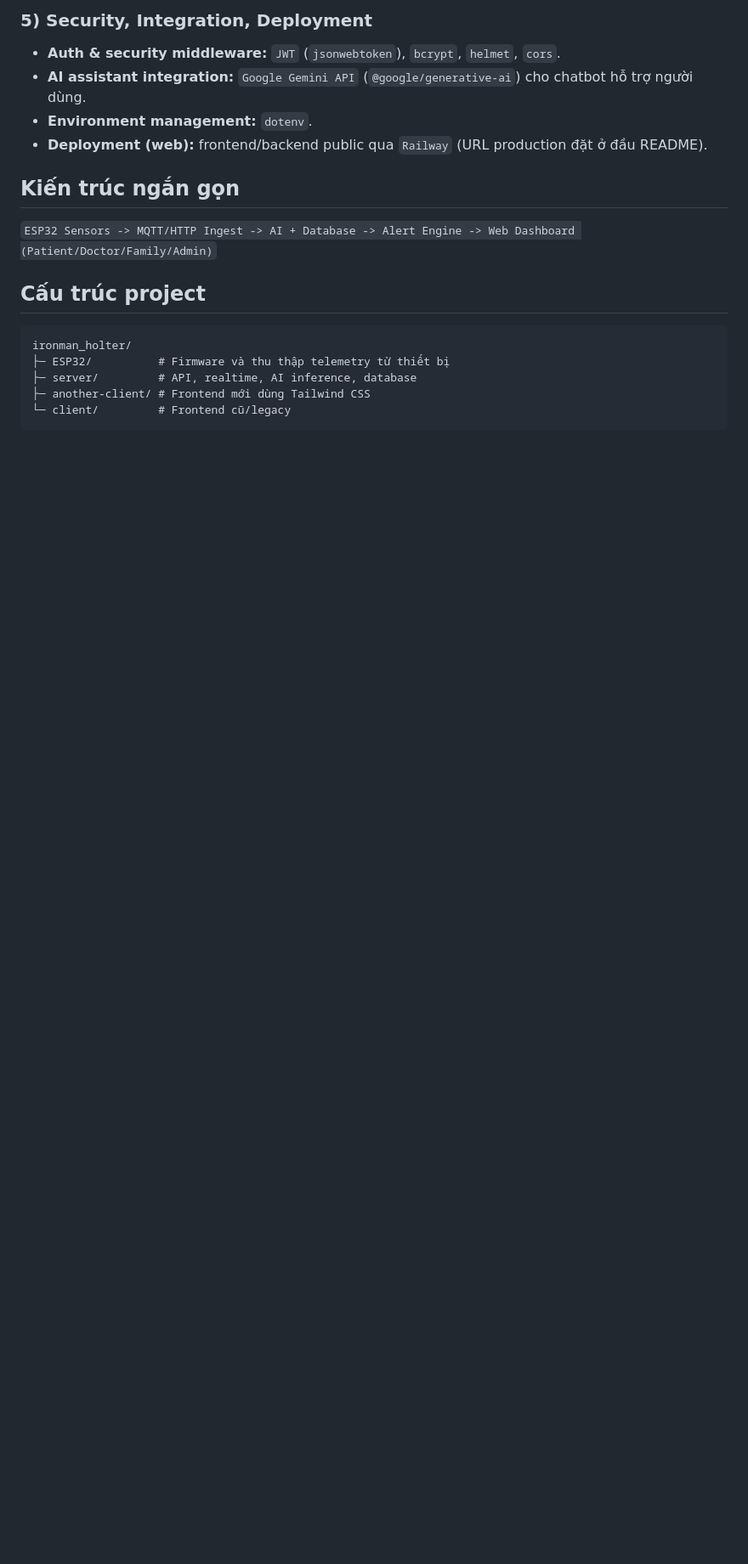
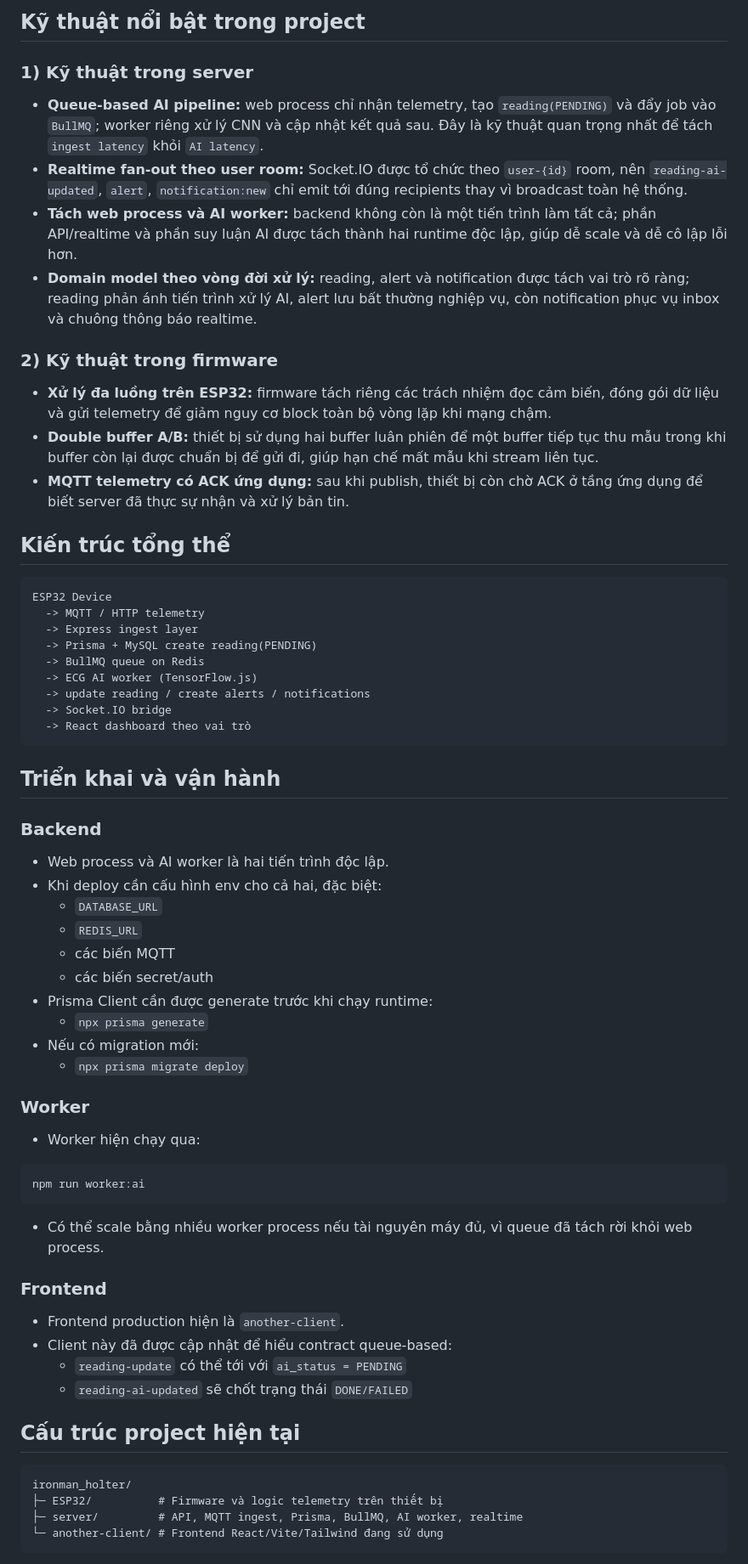
Before and after one commit to KhuongVAnh/ironman_holter, a Markdown page: README.md, the part around one of its changes. Shown at 85% size. Drawn GitHub-style; blank space fills up the shorter version.

````diff
--- a/README.md
+++ b/README.md
@@ -102,19 +113,60 @@ Dự án tập trung vào một luồng end-to-end hoàn chỉnh: **IoT device -
 
-### 5) Security, Integration, Deployment
-- **Auth & security middleware:** `JWT` (`jsonwebtoken`), `bcrypt`, `helmet`, `cors`.
-- **AI assistant integration:** `Google Gemini API` (`@google/generative-ai`) cho chatbot hỗ trợ người dùng.
-- **Environment management:** `dotenv`.
-- **Deployment (web):** frontend/backend public qua `Railway` (URL production đặt ở đầu README).
+## Kỹ thuật nổi bật trong project
+### 1) Kỹ thuật trong server
+- **Queue-based AI pipeline:** web process chỉ nhận telemetry, tạo `reading(PENDING)` và đẩy job vào `BullMQ`; worker riêng xử lý CNN và cập nhật kết quả sau. Đây là kỹ thuật quan trọng nhất để tách `ingest latency` khỏi `AI latency`.
+- **Realtime fan-out theo user room:** Socket.IO được tổ chức theo `user-{id}` room, nên `reading-ai-updated`, `alert`, `notification:new` chỉ emit tới đúng recipients thay vì broadcast toàn hệ thống.
+- **Tách web process và AI worker:** backend không còn là một tiến trình làm tất cả; phần API/realtime và phần suy luận AI được tách thành hai runtime độc lập, giúp dễ scale và dễ cô lập lỗi hơn.
+- **Domain model theo vòng đời xử lý:** reading, alert và notification được tách vai trò rõ ràng; reading phản ánh tiến trình xử lý AI, alert lưu bất thường nghiệp vụ, còn notification phục vụ inbox và chuông thông báo realtime.
 
-## Kiến trúc ngắn gọn
-`ESP32 Sensors -> MQTT/HTTP Ingest -> AI + Database -> Alert Engine -> Web Dashboard (Patient/Doctor/Family/Admin)`
+### 2) Kỹ thuật trong firmware
+- **Xử lý đa luồng trên ESP32:** firmware tách riêng các trách nhiệm đọc cảm biến, đóng gói dữ liệu và gửi telemetry để giảm nguy cơ block toàn bộ vòng lặp khi mạng chậm.
+- **Double buffer A/B:** thiết bị sử dụng hai buffer luân phiên để một buffer tiếp tục thu mẫu trong khi buffer còn lại được chuẩn bị để gửi đi, giúp hạn chế mất mẫu khi stream liên tục.
+- **MQTT telemetry có ACK ứng dụng:** sau khi publish, thiết bị còn chờ ACK ở tầng ứng dụng để biết server đã thực sự nhận và xử lý bản tin.
 
-## Cấu trúc project
+## Kiến trúc tổng thể
+```text
+ESP32 Device
+  -> MQTT / HTTP telemetry
+  -> Express ingest layer
+  -> Prisma + MySQL create reading(PENDING)
+  -> BullMQ queue on Redis
+  -> ECG AI worker (TensorFlow.js)
+  -> update reading / create alerts / notifications
+  -> Socket.IO bridge
+  -> React dashboard theo vai trò
+```
+
+## Triển khai và vận hành
+### Backend
+- Web process và AI worker là hai tiến trình độc lập.
+- Khi deploy cần cấu hình env cho cả hai, đặc biệt:
+  - `DATABASE_URL`
+  - `REDIS_URL`
+  - các biến MQTT
+  - các biến secret/auth
+- Prisma Client cần được generate trước khi chạy runtime:
+  - `npx prisma generate`
+- Nếu có migration mới:
+  - `npx prisma migrate deploy`
+
+### Worker
+- Worker hiện chạy qua:
+```bash
+npm run worker:ai
+```
+- Có thể scale bằng nhiều worker process nếu tài nguyên máy đủ, vì queue đã tách rời khỏi web process.
+
+### Frontend
+- Frontend production hiện là `another-client`.
+- Client này đã được cập nhật để hiểu contract queue-based:
+  - `reading-update` có thể tới với `ai_status = PENDING`
+  - `reading-ai-updated` sẽ chốt trạng thái `DONE/FAILED`
+
+## Cấu trúc project hiện tại
 ```text
 ironman_holter/
-├─ ESP32/          # Firmware và thu thập telemetry từ thiết bị
-├─ server/         # API, realtime, AI inference, database
-├─ another-client/ # Frontend mới dùng Tailwind CSS
-└─ client/         # Frontend cũ/legacy
+├─ ESP32/          # Firmware và logic telemetry trên thiết bị
+├─ server/         # API, MQTT ingest, Prisma, BullMQ, AI worker, realtime
+└─ another-client/ # Frontend React/Vite/Tailwind đang sử dụng
 ```
 
````
Also changed, not shown: other parts of README.md (+61 -28 lines).
